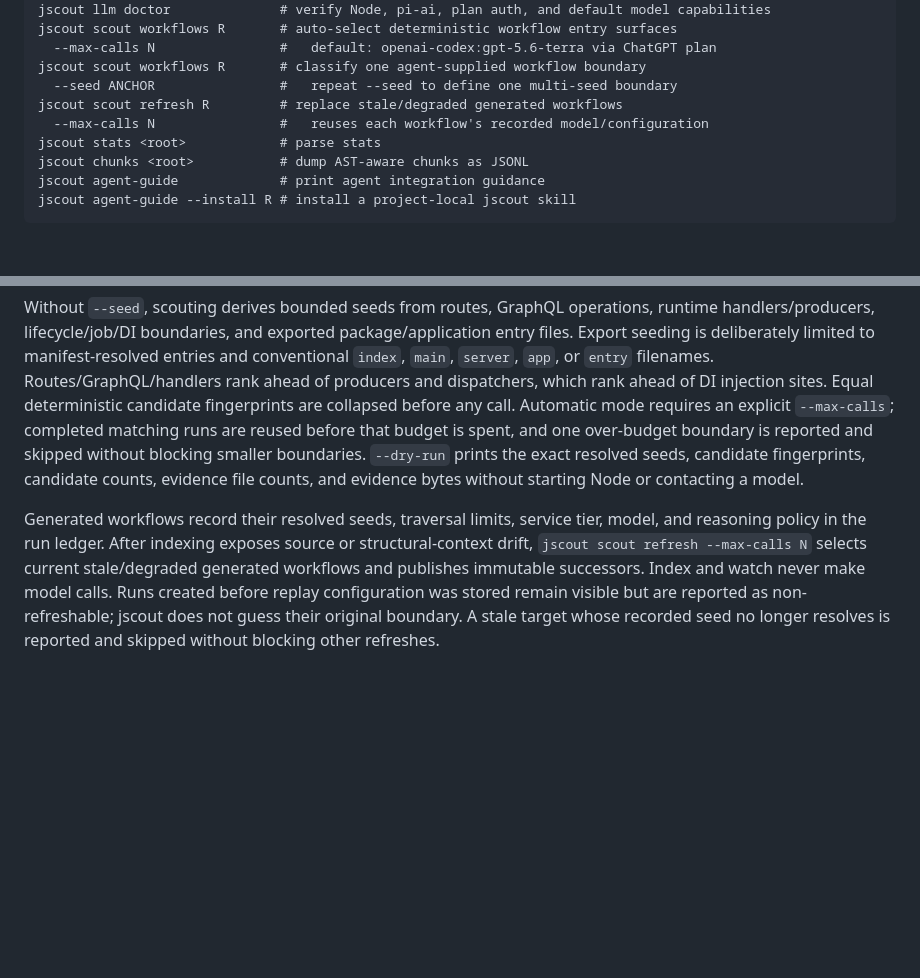
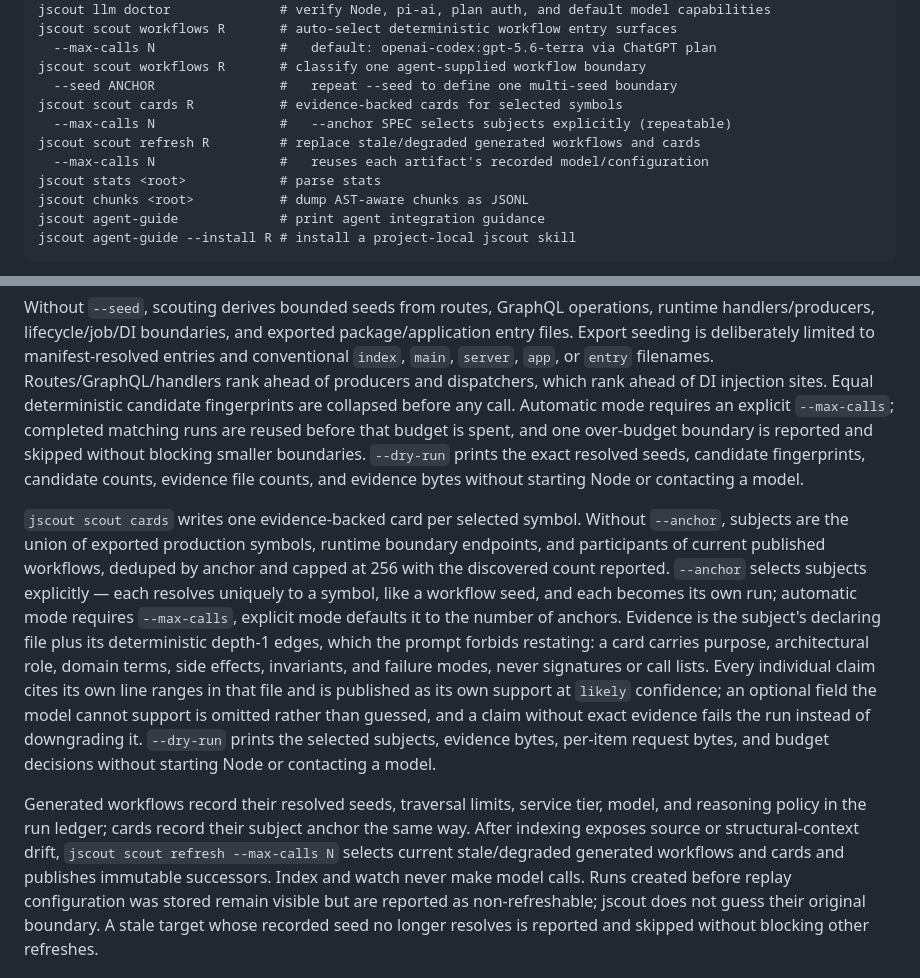
Before and after one commit to iantocristian/jscout, a Markdown page: README.md, 2 parts joined by grey strips. Drawn GitHub-style; blank space fills up the shorter version.

Commit message:
docs: record card scouting in the README and plan
Co-Authored-By: Claude <noreply@anthropic.com>

```diff
--- a/README.md
+++ b/README.md
@@ -68,8 +68,10 @@ jscout scout workflows R       # auto-select deterministic workflow entry surfac
   --max-calls N                #   default: openai-codex:gpt-5.6-terra via ChatGPT plan
 jscout scout workflows R       # classify one agent-supplied workflow boundary
   --seed ANCHOR                #   repeat --seed to define one multi-seed boundary
-jscout scout refresh R         # replace stale/degraded generated workflows
-  --max-calls N                #   reuses each workflow's recorded model/configuration
+jscout scout cards R           # evidence-backed cards for selected symbols
+  --max-calls N                #   --anchor SPEC selects subjects explicitly (repeatable)
+jscout scout refresh R         # replace stale/degraded generated workflows and cards
+  --max-calls N                #   reuses each artifact's recorded model/configuration
 jscout stats <root>            # parse stats
 jscout chunks <root>           # dump AST-aware chunks as JSONL
 jscout agent-guide             # print agent integration guidance
@@ -120,10 +122,28 @@ skipped without blocking smaller boundaries. `--dry-run` prints the exact
 resolved seeds, candidate fingerprints, candidate counts, evidence file
 counts, and evidence bytes without starting Node or contacting a model.
 
+`jscout scout cards` writes one evidence-backed card per selected symbol.
+Without `--anchor`, subjects are the union of exported production symbols,
+runtime boundary endpoints, and participants of current published workflows,
+deduped by anchor and capped at 256 with the discovered count reported.
+`--anchor` selects subjects explicitly — each resolves uniquely to a symbol,
+like a workflow seed, and each becomes its own run; automatic mode requires
+`--max-calls`, explicit mode defaults it to the number of anchors. Evidence is
+the subject's declaring file plus its deterministic depth-1 edges, which the
+prompt forbids restating: a card carries purpose, architectural role, domain
+terms, side effects, invariants, and failure modes, never signatures or call
+lists. Every individual claim cites its own line ranges in that file and is
+published as its own support at `likely` confidence; an optional field the
+model cannot support is omitted rather than guessed, and a claim without exact
+evidence fails the run instead of downgrading it. `--dry-run` prints the
+selected subjects, evidence bytes, per-item request bytes, and budget
+decisions without starting Node or contacting a model.
+
 Generated workflows record their resolved seeds, traversal limits, service
-tier, model, and reasoning policy in the run ledger. After indexing exposes
-source or structural-context drift, `jscout scout refresh --max-calls N`
-selects current stale/degraded generated workflows and publishes immutable
+tier, model, and reasoning policy in the run ledger; cards record their
+subject anchor the same way. After indexing exposes source or
+structural-context drift, `jscout scout refresh --max-calls N` selects current
+stale/degraded generated workflows and cards and publishes immutable
 successors. Index and watch never make model calls. Runs created before replay
 configuration was stored remain visible but are reported as non-refreshable;
 jscout does not guess their original boundary. A stale target whose recorded
```
Also changed, not shown: PLAN.md (+35 -26 lines).
